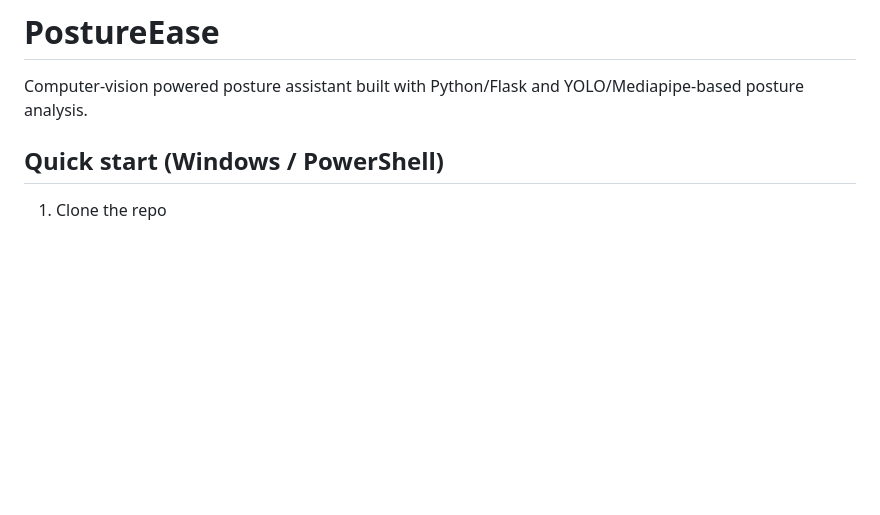
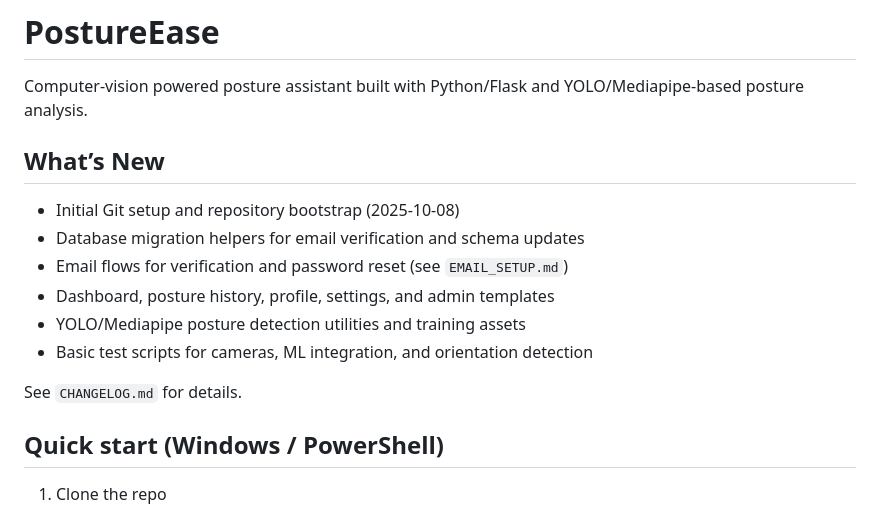
Before and after one commit to artisticJames/PostureEase, a Markdown page: README.md, the part around the change. GitHub-like rendering; blank space fills up the shorter version.

Commit message:
docs: add CHANGELOG and What's New section

```diff
--- a/README.md
+++ b/README.md
@@ -1,6 +1,17 @@
 # PostureEase
 
 Computer-vision powered posture assistant built with Python/Flask and YOLO/Mediapipe-based posture analysis.
+
+## What’s New
+
+- Initial Git setup and repository bootstrap (2025-10-08)
+- Database migration helpers for email verification and schema updates
+- Email flows for verification and password reset (see `EMAIL_SETUP.md`)
+- Dashboard, posture history, profile, settings, and admin templates
+- YOLO/Mediapipe posture detection utilities and training assets
+- Basic test scripts for cameras, ML integration, and orientation detection
+
+See `CHANGELOG.md` for details.
 
 ## Quick start (Windows / PowerShell)
 
```
Also changed, not shown: CHANGELOG.md (added, +16 -0 lines).
